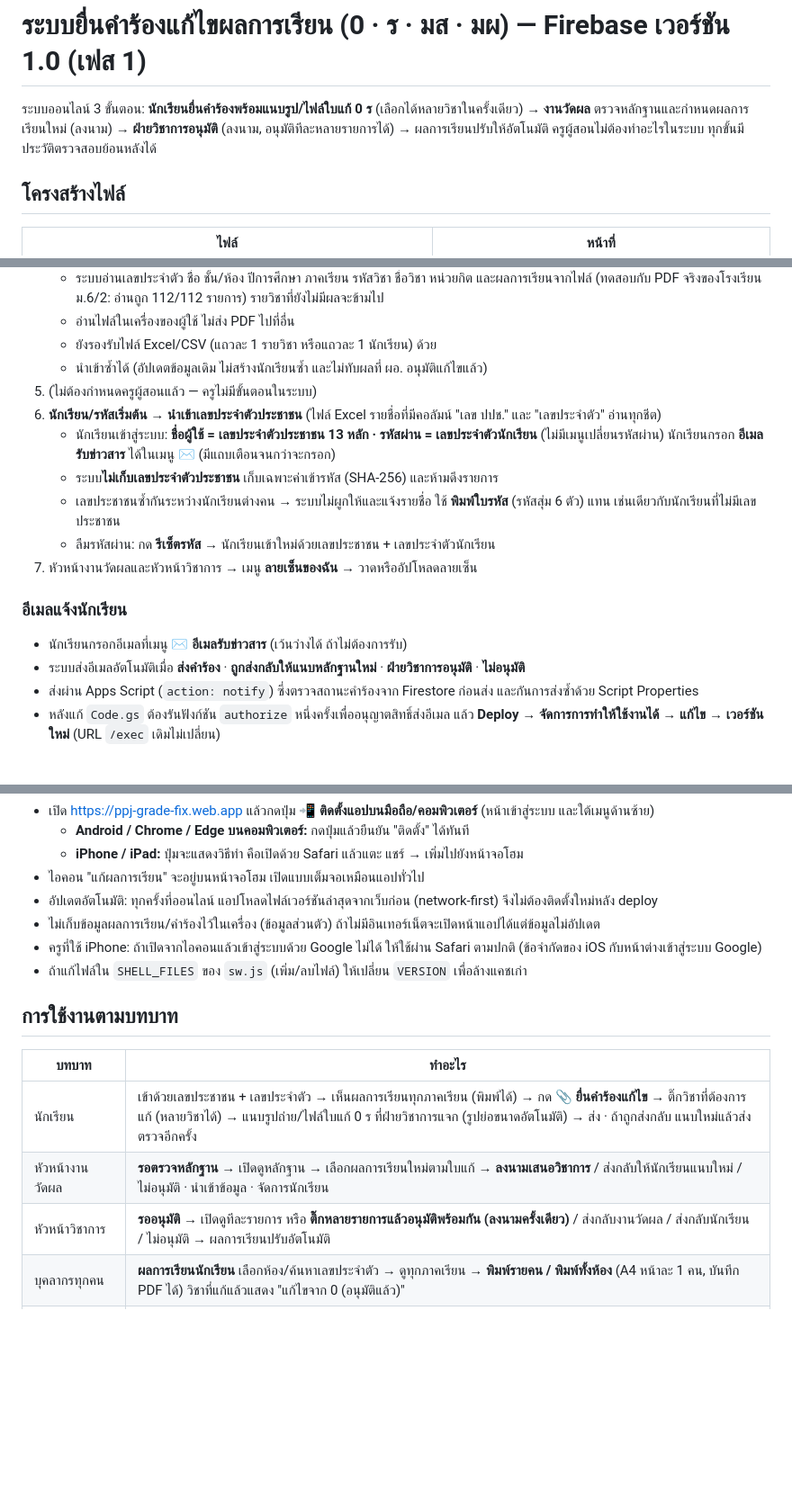
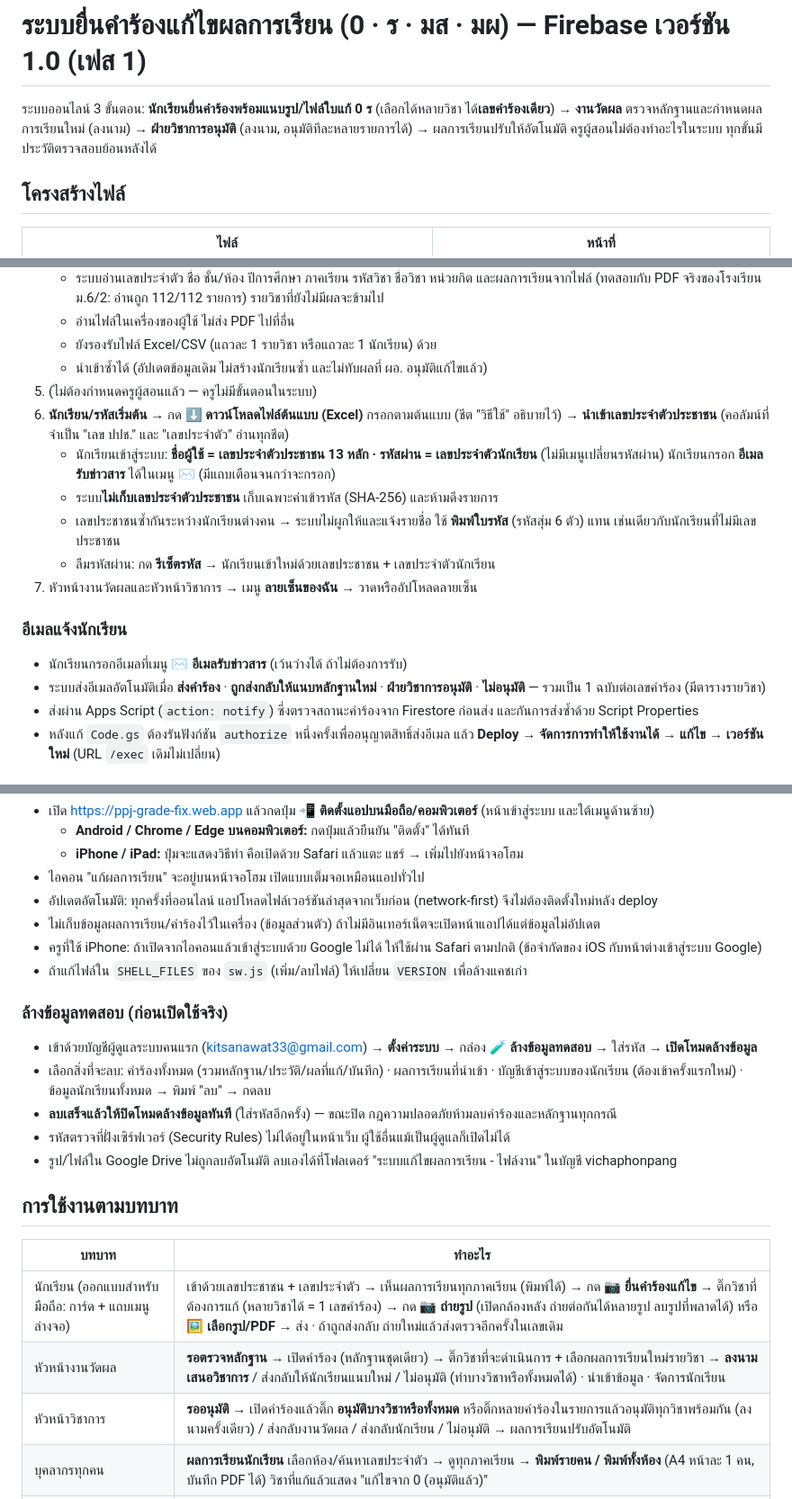
Before and after one commit to kitsanawat33-ops/bookingppj5, a Markdown page: README.md, 3 parts joined by grey strips. Shown at 90% size. Rendered like a GitHub page; blank space fills up the shorter version.

Commit message:
docs: grouped requests, mobile, template, test wipe
Co-Authored-By: Claude Opus 5.5 <noreply@anthropic.com>
Claude-Session: https://claude.ai/code/session_01N7rwX69keTGyK54SAUK9gN

```diff
--- a/README.md
+++ b/README.md
@@ -1,6 +1,6 @@
 # ระบบยื่นคำร้องแก้ไขผลการเรียน (0 · ร · มส · มผ) — Firebase เวอร์ชัน 1.0 (เฟส 1)
 
-ระบบออนไลน์ 3 ขั้นตอน: **นักเรียนยื่นคำร้องพร้อมแนบรูป/ไฟล์ใบแก้ 0 ร** (เลือกได้หลายวิชาในครั้งเดียว) → **งานวัดผล** ตรวจหลักฐานและกำหนดผลการเรียนใหม่ (ลงนาม) → **ฝ่ายวิชาการอนุมัติ** (ลงนาม, อนุมัติทีละหลายรายการได้) → ผลการเรียนปรับให้อัตโนมัติ ครูผู้สอนไม่ต้องทำอะไรในระบบ ทุกขั้นมีประวัติตรวจสอบย้อนหลังได้
+ระบบออนไลน์ 3 ขั้นตอน: **นักเรียนยื่นคำร้องพร้อมแนบรูป/ไฟล์ใบแก้ 0 ร** (เลือกได้หลายวิชา ได้**เลขคำร้องเดียว**) → **งานวัดผล** ตรวจหลักฐานและกำหนดผลการเรียนใหม่ (ลงนาม) → **ฝ่ายวิชาการอนุมัติ** (ลงนาม, อนุมัติทีละหลายรายการได้) → ผลการเรียนปรับให้อัตโนมัติ ครูผู้สอนไม่ต้องทำอะไรในระบบ ทุกขั้นมีประวัติตรวจสอบย้อนหลังได้
 
 ## โครงสร้างไฟล์
 
@@ -57,7 +57,7 @@ firebase deploy
    - ยังรองรับไฟล์ Excel/CSV (แถวละ 1 รายวิชา หรือแถวละ 1 นักเรียน) ด้วย
    - นำเข้าซ้ำได้ (อัปเดตข้อมูลเดิม ไม่สร้างนักเรียนซ้ำ และไม่ทับผลที่ ผอ. อนุมัติแก้ไขแล้ว)
 5. (ไม่ต้องกำหนดครูผู้สอนแล้ว — ครูไม่มีขั้นตอนในระบบ)
-6. **นักเรียน/รหัสเริ่มต้น** → **นำเข้าเลขประจำตัวประชาชน** (ไฟล์ Excel รายชื่อที่มีคอลัมน์ "เลข ปปช." และ "เลขประจำตัว" อ่านทุกชีต)
+6. **นักเรียน/รหัสเริ่มต้น** → กด **⬇️ ดาวน์โหลดไฟล์ต้นแบบ (Excel)** กรอกตามต้นแบบ (ชีต "วิธีใช้" อธิบายไว้) → **นำเข้าเลขประจำตัวประชาชน** (คอลัมน์ที่จำเป็น "เลข ปปช." และ "เลขประจำตัว" อ่านทุกชีต)
    - นักเรียนเข้าสู่ระบบ: **ชื่อผู้ใช้ = เลขประจำตัวประชาชน 13 หลัก · รหัสผ่าน = เลขประจำตัวนักเรียน** (ไม่มีเมนูเปลี่ยนรหัสผ่าน) นักเรียนกรอก **อีเมลรับข่าวสาร** ได้ในเมนู ✉️ (มีแถบเตือนจนกว่าจะกรอก)
    - ระบบ**ไม่เก็บเลขประจำตัวประชาชน** เก็บเฉพาะค่าเข้ารหัส (SHA-256) และห้ามดึงรายการ
    - เลขประชาชนซ้ำกันระหว่างนักเรียนต่างคน → ระบบไม่ผูกให้และแจ้งรายชื่อ ใช้ **พิมพ์ใบรหัส** (รหัสสุ่ม 6 ตัว) แทน เช่นเดียวกับนักเรียนที่ไม่มีเลขประชาชน
@@ -66,7 +66,7 @@ firebase deploy
 
 ### อีเมลแจ้งนักเรียน
 - นักเรียนกรอกอีเมลที่เมนู **✉️ อีเมลรับข่าวสาร** (เว้นว่างได้ ถ้าไม่ต้องการรับ)
-- ระบบส่งอีเมลอัตโนมัติเมื่อ **ส่งคำร้อง** · **ถูกส่งกลับให้แนบหลักฐานใหม่** · **ฝ่ายวิชาการอนุมัติ** · **ไม่อนุมัติ**
+- ระบบส่งอีเมลอัตโนมัติเมื่อ **ส่งคำร้อง** · **ถูกส่งกลับให้แนบหลักฐานใหม่** · **ฝ่ายวิชาการอนุมัติ** · **ไม่อนุมัติ** — รวมเป็น 1 ฉบับต่อเลขคำร้อง (มีตารางรายวิชา)
 - ส่งผ่าน Apps Script (`action: notify`) ซึ่งตรวจสถานะคำร้องจาก Firestore ก่อนส่ง และกันการส่งซ้ำด้วย Script Properties
 - หลังแก้ `Code.gs` ต้องรันฟังก์ชัน `authorize` หนึ่งครั้งเพื่ออนุญาตสิทธิ์ส่งอีเมล แล้ว **Deploy → จัดการการทำให้ใช้งานได้ → แก้ไข → เวอร์ชันใหม่** (URL `/exec` เดิมไม่เปลี่ยน)
 
@@ -80,13 +80,20 @@ firebase deploy
 - ครูที่ใช้ iPhone: ถ้าเปิดจากไอคอนแล้วเข้าสู่ระบบด้วย Google ไม่ได้ ให้ใช้ผ่าน Safari ตามปกติ (ข้อจำกัดของ iOS กับหน้าต่างเข้าสู่ระบบ Google)
 - ถ้าแก้ไฟล์ใน `SHELL_FILES` ของ `sw.js` (เพิ่ม/ลบไฟล์) ให้เปลี่ยน `VERSION` เพื่อล้างแคชเก่า
 
+### ล้างข้อมูลทดสอบ (ก่อนเปิดใช้จริง)
+- เข้าด้วยบัญชีผู้ดูแลระบบคนแรก (kitsanawat33@gmail.com) → **ตั้งค่าระบบ** → กล่อง **🧪 ล้างข้อมูลทดสอบ** → ใส่รหัส → **เปิดโหมดล้างข้อมูล**
+- เลือกสิ่งที่จะลบ: คำร้องทั้งหมด (รวมหลักฐาน/ประวัติ/ผลที่แก้/บันทึก) · ผลการเรียนที่นำเข้า · บัญชีเข้าสู่ระบบของนักเรียน (ต้องเข้าครั้งแรกใหม่) · ข้อมูลนักเรียนทั้งหมด → พิมพ์ "ลบ" → กดลบ
+- **ลบเสร็จแล้วให้ปิดโหมดล้างข้อมูลทันที** (ใส่รหัสอีกครั้ง) — ขณะปิด กฎความปลอดภัยห้ามลบคำร้องและหลักฐานทุกกรณี
+- รหัสตรวจที่ฝั่งเซิร์ฟเวอร์ (Security Rules) ไม่ได้อยู่ในหน้าเว็บ ผู้ใช้อื่นแม้เป็นผู้ดูแลก็เปิดไม่ได้
+- รูป/ไฟล์ใน Google Drive ไม่ถูกลบอัตโนมัติ ลบเองได้ที่โฟลเดอร์ "ระบบแก้ไขผลการเรียน - ไฟล์งาน" ในบัญชี vichaphonpang
+
 ## การใช้งานตามบทบาท
 
 | บทบาท | ทำอะไร |
 |---|---|
-| นักเรียน | เข้าด้วยเลขประชาชน + เลขประจำตัว → เห็นผลการเรียนทุกภาคเรียน (พิมพ์ได้) → กด **📎 ยื่นคำร้องแก้ไข** → ติ๊กวิชาที่ต้องการแก้ (หลายวิชาได้) → แนบรูปถ่าย/ไฟล์ใบแก้ 0 ร ที่ฝ่ายวิชาการแจก (รูปย่อขนาดอัตโนมัติ) → ส่ง · ถ้าถูกส่งกลับ แนบใหม่แล้วส่งตรวจอีกครั้ง |
-| หัวหน้างานวัดผล | **รอตรวจหลักฐาน** → เปิดดูหลักฐาน → เลือกผลการเรียนใหม่ตามใบแก้ → **ลงนามเสนอวิชาการ** / ส่งกลับให้นักเรียนแนบใหม่ / ไม่อนุมัติ · นำเข้าข้อมูล · จัดการนักเรียน |
-| หัวหน้าวิชาการ | **รออนุมัติ** → เปิดดูทีละรายการ หรือ **ติ๊กหลายรายการแล้วอนุมัติพร้อมกัน (ลงนามครั้งเดียว)** / ส่งกลับงานวัดผล / ส่งกลับนักเรียน / ไม่อนุมัติ → ผลการเรียนปรับอัตโนมัติ |
+| นักเรียน (ออกแบบสำหรับมือถือ: การ์ด + แถบเมนูล่างจอ) | เข้าด้วยเลขประชาชน + เลขประจำตัว → เห็นผลการเรียนทุกภาคเรียน (พิมพ์ได้) → กด **📷 ยื่นคำร้องแก้ไข** → ติ๊กวิชาที่ต้องการแก้ (หลายวิชาได้ = 1 เลขคำร้อง) → กด **📷 ถ่ายรูป** (เปิดกล้องหลัง ถ่ายต่อกันได้หลายรูป ลบรูปที่พลาดได้) หรือ **🖼️ เลือกรูป/PDF** → ส่ง · ถ้าถูกส่งกลับ ถ่ายใหม่แล้วส่งตรวจอีกครั้งในเลขเดิม |
+| หัวหน้างานวัดผล | **รอตรวจหลักฐาน** → เปิดคำร้อง (หลักฐานชุดเดียว) → ติ๊กวิชาที่จะดำเนินการ + เลือกผลการเรียนใหม่รายวิชา → **ลงนามเสนอวิชาการ** / ส่งกลับให้นักเรียนแนบใหม่ / ไม่อนุมัติ (ทำบางวิชาหรือทั้งหมดได้) · นำเข้าข้อมูล · จัดการนักเรียน |
+| หัวหน้าวิชาการ | **รออนุมัติ** → เปิดคำร้องแล้วติ๊ก **อนุมัติบางวิชาหรือทั้งหมด** หรือติ๊กหลายคำร้องในรายการแล้วอนุมัติทุกวิชาพร้อมกัน (ลงนามครั้งเดียว) / ส่งกลับงานวัดผล / ส่งกลับนักเรียน / ไม่อนุมัติ → ผลการเรียนปรับอัตโนมัติ |
 | บุคลากรทุกคน | **ผลการเรียนนักเรียน** เลือกห้อง/ค้นหาเลขประจำตัว → ดูทุกภาคเรียน → **พิมพ์รายคน / พิมพ์ทั้งห้อง** (A4 หน้าละ 1 คน, บันทึก PDF ได้) วิชาที่แก้แล้วแสดง "แก้ไขจาก 0 (อนุมัติแล้ว)" |
 | งานวัดผล/วิชาการ/ผู้ดูแล | **ติดตามคำร้องทั้งหมด** ค้นหา/กรอง/ดาวน์โหลด CSV · **ภาพรวม** สถิติ + รายชื่อนักเรียนที่ติดแต่ยังไม่ยื่น |
 
```
Also changed, not shown: other parts of README.md (+2 -1 lines).
